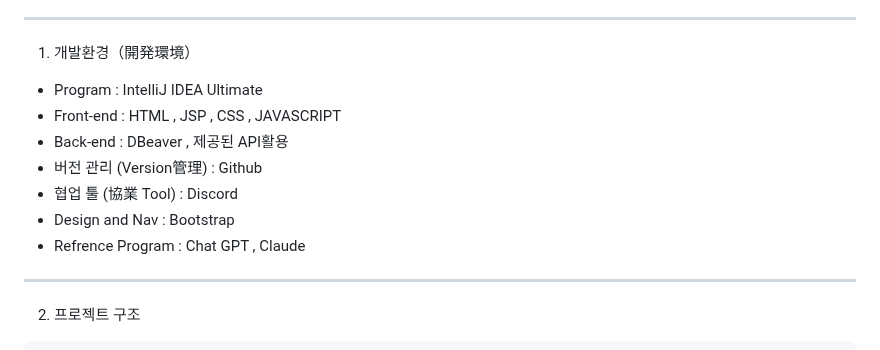
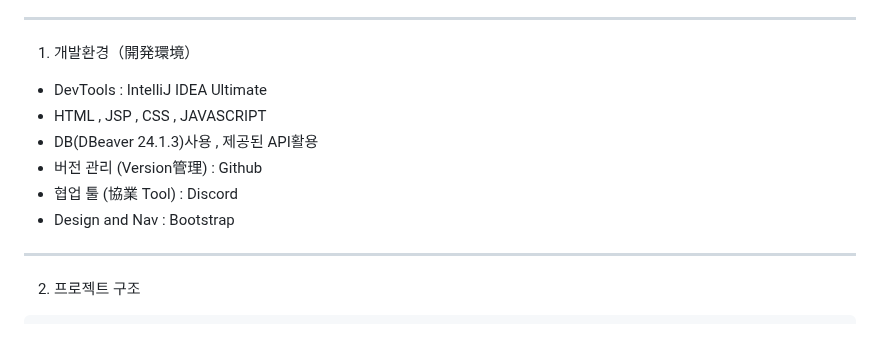
Before and after one commit to LEE-GEEWOO/First-Project, a Markdown page: README.md, the part around the change. Drawn GitHub-style.

````diff
--- a/README.md
+++ b/README.md
@@ -43,13 +43,13 @@
 ----
 1. 개발환경（開発環境）
 
- - Program : IntelliJ IDEA Ultimate
- - Front-end : HTML , JSP , CSS , JAVASCRIPT
- - Back-end : DBeaver , 제공된 API활용
+ - DevTools : IntelliJ IDEA Ultimate
+ -  HTML , JSP , CSS , JAVASCRIPT
+ -  DB(DBeaver 24.1.3)사용 , 제공된 API활용
  - 버전 관리 (Version管理) : Github
  - 협업 툴 (協業 Tool) : Discord
  - Design and Nav : Bootstrap
- - Refrence Program : Chat GPT , Claude
+
 -----------------------------
 2. 프로젝트 구조
 ```
````
